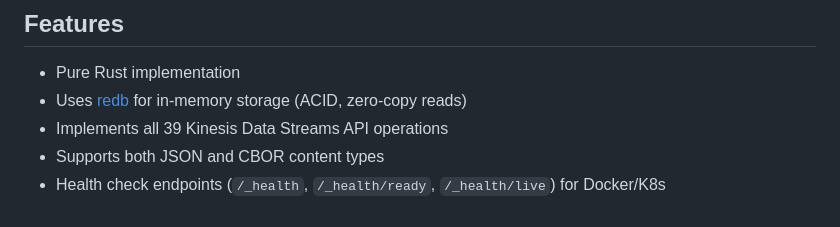
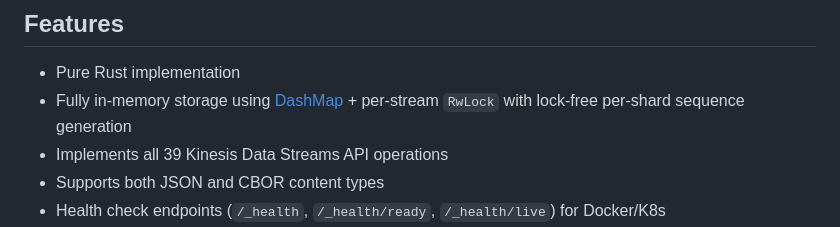
Before and after one commit to mandrean/ferrokinesis, a Markdown page: README.md, the part around the change. Drawn GitHub-style.

Commit message:
docs: update README and CLAUDE.md to reflect DashMap store
PR #182 replaced redb with DashMap + per-stream RwLock but the
documentation still referenced redb. Update both files.

```diff
--- a/README.md
+++ b/README.md
@@ -11,7 +11,7 @@ A local AWS Kinesis mock server for testing, written in Rust.
 ## Features
 
 - Pure Rust implementation
-- Uses [redb](https://github.com/cberner/redb) for in-memory storage (ACID, zero-copy reads)
+- Fully in-memory storage using [DashMap](https://github.com/xacrimon/dashmap) + per-stream `RwLock` with lock-free per-shard sequence generation
 - Implements all 39 Kinesis Data Streams API operations
 - Supports both JSON and CBOR content types
 - Health check endpoints (`/_health`, `/_health/ready`, `/_health/live`) for Docker/K8s
```
Also changed, not shown: CLAUDE.md (+1 -1 lines).
